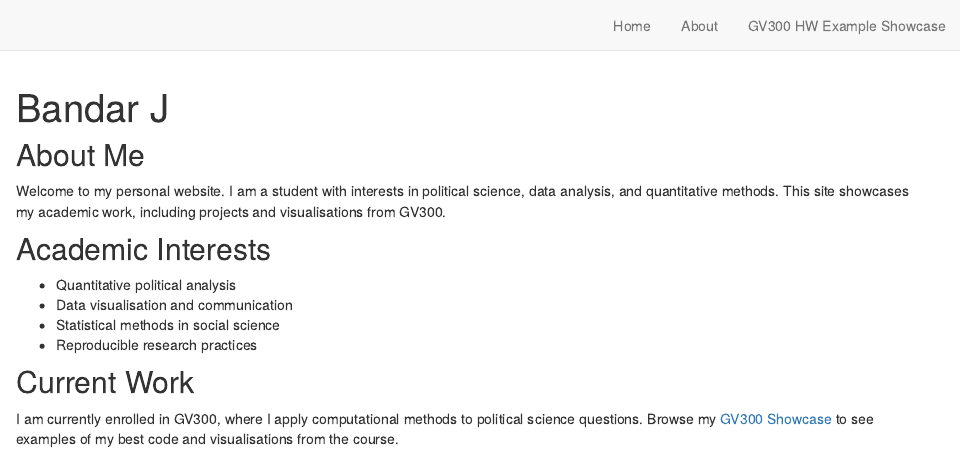
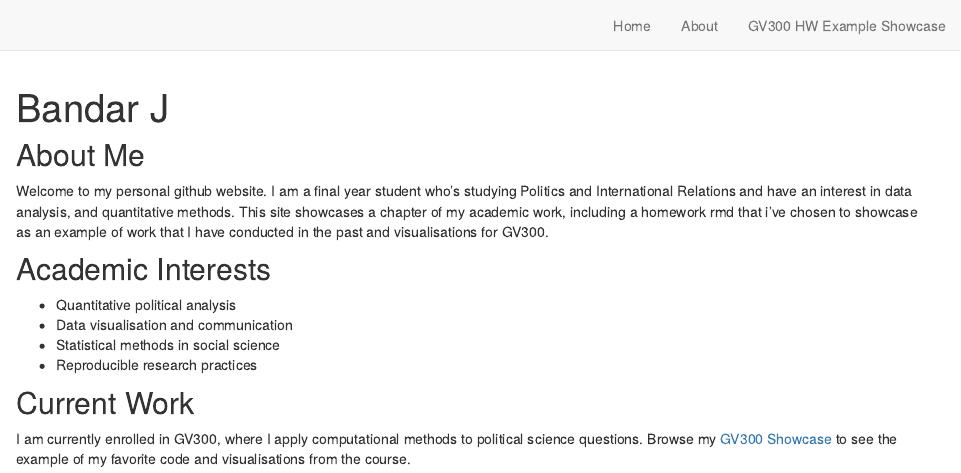
Before and after one commit to bandarj300/.github.io, an R Markdown document (index.Rmd): the page in a window 1100 px wide, from its top. Rendered offline with R 4.5, knitr and Pandoc, with nearby package versions; drawn as R Markdown's standard HTML page in place of the format the file asks for.

Commit message:
Update index.Rmd

```diff
--- a/index.Rmd
+++ b/index.Rmd
@@ -15,7 +15,7 @@ site: distill::distill_website
 
 ## About Me
 
-Welcome to my personal website. I am a student with interests in political science, data analysis, and quantitative methods. This site showcases my academic work, including projects and visualisations from GV300.
+Welcome to my personal github website. I am a final year student who's studying Politics and International Relations and have an interest in data analysis, and quantitative methods. This site showcases a chapter of my academic work, including a homework rmd that i've chosen to showcase as an example of work that I have conducted in the past and visualisations for GV300.
 
 ## Academic Interests
 
@@ -26,4 +26,4 @@ Welcome to my personal website. I am a student with interests in political scien
 
 ## Current Work
 
-I am currently enrolled in GV300, where I apply computational methods to political science questions. Browse my [GV300 Showcase](gv300-showcase.html) to see examples of my best code and visualisations from the course.
+I am currently enrolled in GV300, where I apply computational methods to political science questions. Browse my [GV300 Showcase](gv300-showcase.html) to see the example of my favorite code and visualisations from the course.
```
